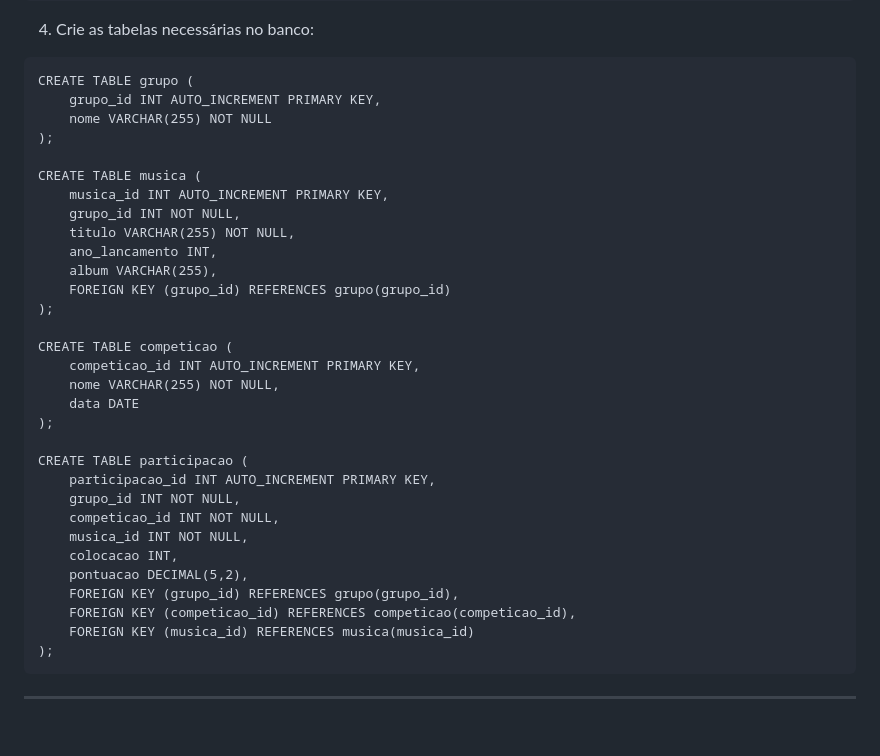
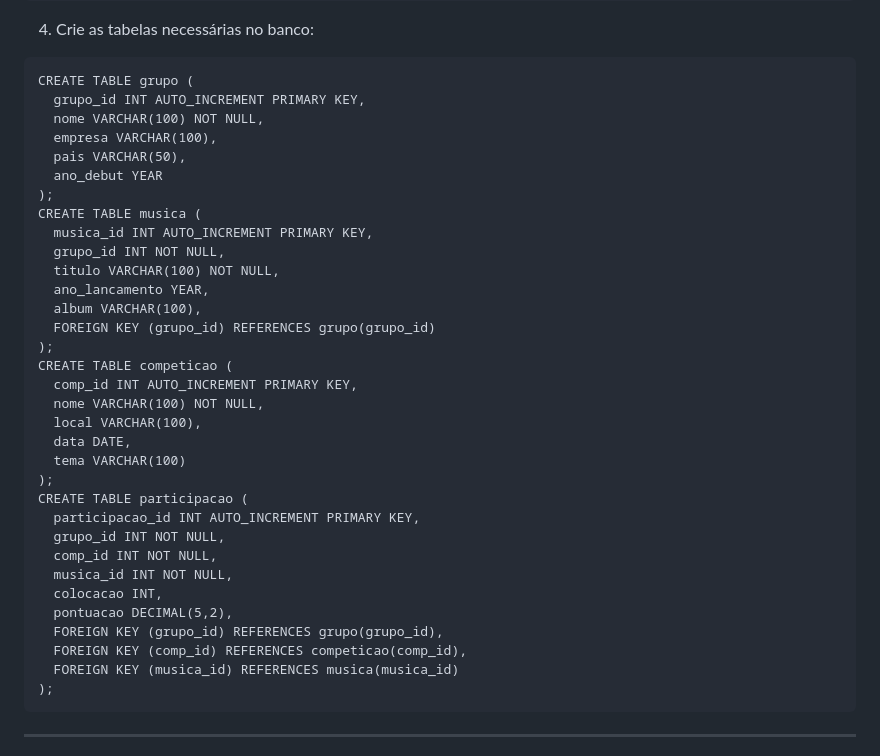
Before and after one commit to cabarros3/web1, a Markdown page: crud/README.md, the part around the change. GitHub-like rendering; blank space fills up the shorter version.

Commit message:
refactor: atualiza o readme

````diff
--- a/crud/README.md
+++ b/crud/README.md
@@ -50,35 +50,37 @@ try {
 
 ```
 CREATE TABLE grupo (
-    grupo_id INT AUTO_INCREMENT PRIMARY KEY,
-    nome VARCHAR(255) NOT NULL
+  grupo_id INT AUTO_INCREMENT PRIMARY KEY,
+  nome VARCHAR(100) NOT NULL,
+  empresa VARCHAR(100),
+  pais VARCHAR(50),
+  ano_debut YEAR
 );
-
 CREATE TABLE musica (
-    musica_id INT AUTO_INCREMENT PRIMARY KEY,
-    grupo_id INT NOT NULL,
-    titulo VARCHAR(255) NOT NULL,
-    ano_lancamento INT,
-    album VARCHAR(255),
-    FOREIGN KEY (grupo_id) REFERENCES grupo(grupo_id)
+  musica_id INT AUTO_INCREMENT PRIMARY KEY,
+  grupo_id INT NOT NULL,
+  titulo VARCHAR(100) NOT NULL,
+  ano_lancamento YEAR,
+  album VARCHAR(100),
+  FOREIGN KEY (grupo_id) REFERENCES grupo(grupo_id)
 );
-
 CREATE TABLE competicao (
-    competicao_id INT AUTO_INCREMENT PRIMARY KEY,
-    nome VARCHAR(255) NOT NULL,
-    data DATE
+  comp_id INT AUTO_INCREMENT PRIMARY KEY,
+  nome VARCHAR(100) NOT NULL,
+  local VARCHAR(100),
+  data DATE,
+  tema VARCHAR(100)
 );
-
 CREATE TABLE participacao (
-    participacao_id INT AUTO_INCREMENT PRIMARY KEY,
-    grupo_id INT NOT NULL,
-    competicao_id INT NOT NULL,
-    musica_id INT NOT NULL,
-    colocacao INT,
-    pontuacao DECIMAL(5,2),
-    FOREIGN KEY (grupo_id) REFERENCES grupo(grupo_id),
-    FOREIGN KEY (competicao_id) REFERENCES competicao(competicao_id),
-    FOREIGN KEY (musica_id) REFERENCES musica(musica_id)
+  participacao_id INT AUTO_INCREMENT PRIMARY KEY,
+  grupo_id INT NOT NULL,
+  comp_id INT NOT NULL,
+  musica_id INT NOT NULL,
+  colocacao INT,
+  pontuacao DECIMAL(5,2),
+  FOREIGN KEY (grupo_id) REFERENCES grupo(grupo_id),
+  FOREIGN KEY (comp_id) REFERENCES competicao(comp_id),
+  FOREIGN KEY (musica_id) REFERENCES musica(musica_id)
 );
 ```
 
````
